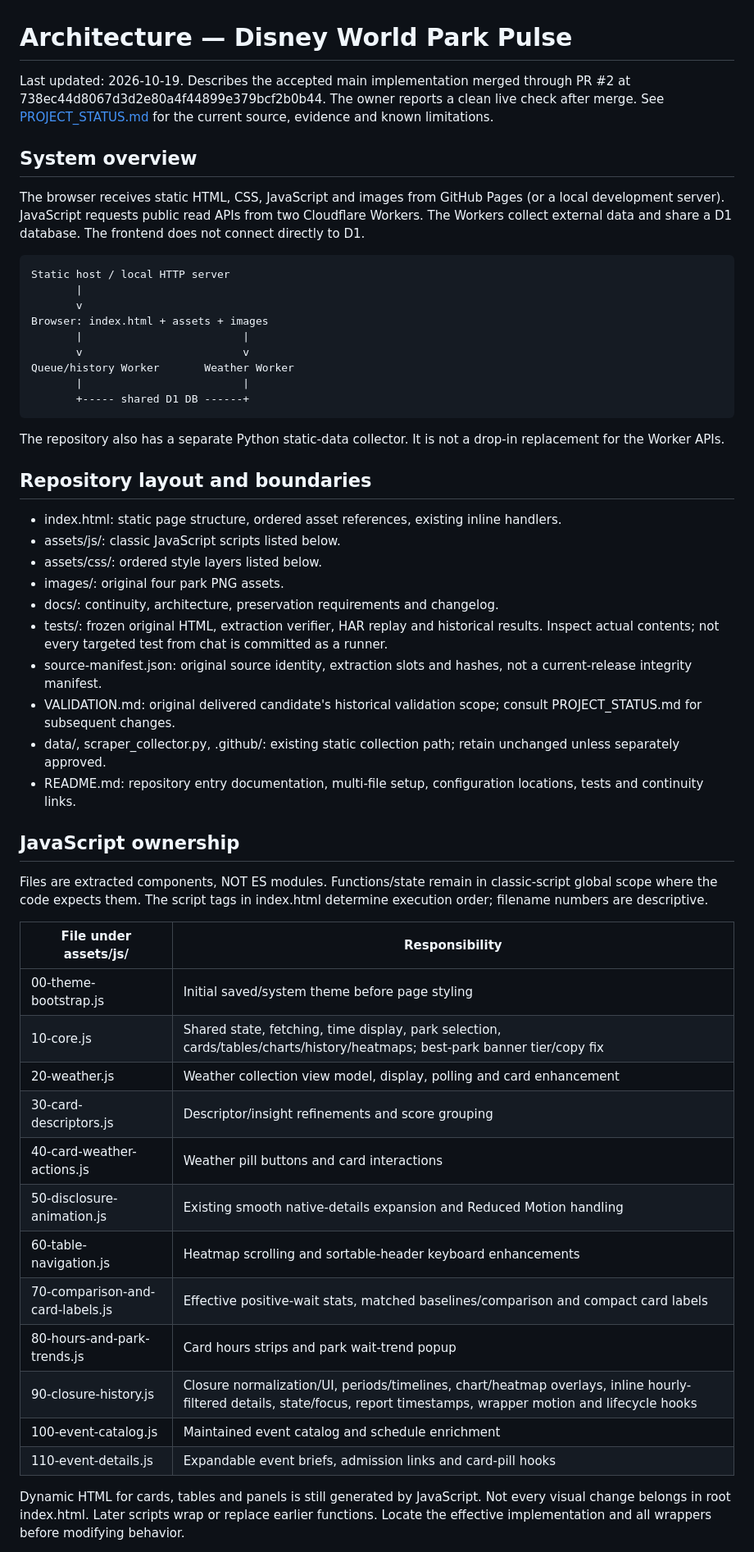
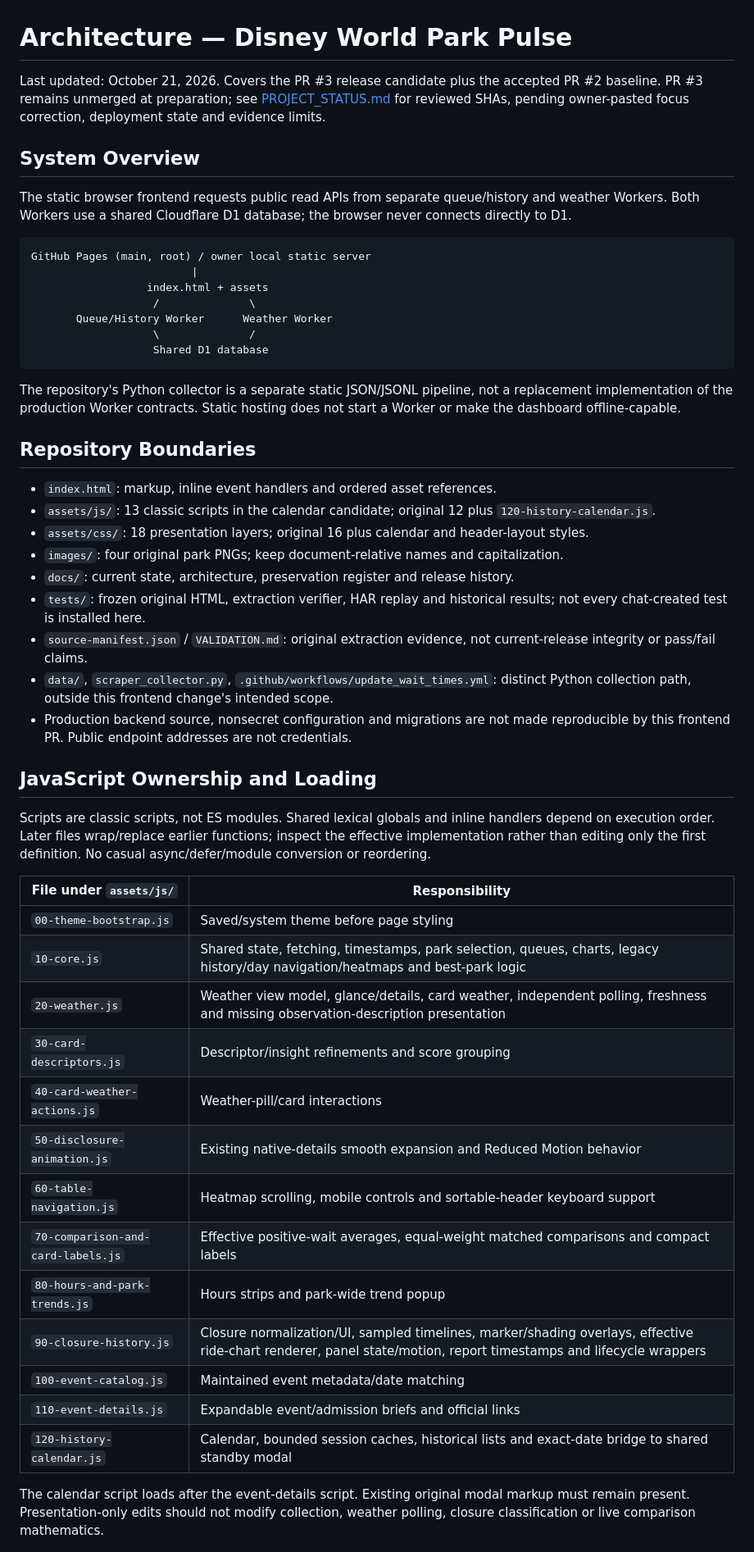
Before and after one commit to jacocksr/disney-busyness-monitor, a Markdown page: docs/ARCHITECTURE.md, the part around one of its changes. Shown at 82% size. Rendered like a GitHub page.

````diff
--- a/docs/ARCHITECTURE.md
+++ b/docs/ARCHITECTURE.md
@@ -1,51 +1,54 @@
 # Architecture — Disney World Park Pulse
 
-Last updated: 2026-10-19. Describes the accepted main implementation merged through PR #2 at 738ec44d8067d3d2e80a4f44899e379bcf2b0b44. The owner reports a clean live check after merge. See [PROJECT_STATUS.md](PROJECT_STATUS.md) for the current source, evidence and known limitations.
+Last updated: October 21, 2026. Covers the PR #3 release candidate plus the accepted PR #2 baseline. PR #3 remains unmerged at preparation; see [PROJECT_STATUS.md](PROJECT_STATUS.md) for reviewed SHAs, pending owner-pasted focus correction, deployment state and evidence limits.
 
-## System overview
-The browser receives static HTML, CSS, JavaScript and images from GitHub Pages (or a local development server). JavaScript requests public read APIs from two Cloudflare Workers. The Workers collect external data and share a D1 database. The frontend does not connect directly to D1.
+## System Overview
 
-    Static host / local HTTP server
-           |
-           v
-    Browser: index.html + assets + images
-           |                         |
-           v                         v
-    Queue/history Worker       Weather Worker
-           |                         |
-           +----- shared D1 DB ------+
+The static browser frontend requests public read APIs from separate queue/history and weather Workers. Both Workers use a shared Cloudflare D1 database; the browser never connects directly to D1.
 
-The repository also has a separate Python static-data collector. It is not a drop-in replacement for the Worker APIs.
+```text
+GitHub Pages (main, root) / owner local static server
+                         |
+                  index.html + assets
+                   /              \
+       Queue/History Worker      Weather Worker
+                   \              /
+                   Shared D1 database
+```
 
-## Repository layout and boundaries
-- index.html: static page structure, ordered asset references, existing inline handlers.
-- assets/js/: classic JavaScript scripts listed below.
-- assets/css/: ordered style layers listed below.
-- images/: original four park PNG assets.
-- docs/: continuity, architecture, preservation requirements and changelog.
-- tests/: frozen original HTML, extraction verifier, HAR replay and historical results. Inspect actual contents; not every targeted test from chat is committed as a runner.
-- source-manifest.json: original source identity, extraction slots and hashes, not a current-release integrity manifest.
-- VALIDATION.md: original delivered candidate's historical validation scope; consult PROJECT_STATUS.md for subsequent changes.
-- data/, scraper_collector.py, .github/: existing static collection path; retain unchanged unless separately approved.
-- README.md: repository entry documentation, multi-file setup, configuration locations, tests and continuity links.
+The repository's Python collector is a separate static JSON/JSONL pipeline, not a replacement implementation of the production Worker contracts. Static hosting does not start a Worker or make the dashboard offline-capable.
 
-## JavaScript ownership
-Files are extracted components, NOT ES modules. Functions/state remain in classic-script global scope where the code expects them. The script tags in index.html determine execution order; filename numbers are descriptive.
+## Repository Boundaries
 
-| File under assets/js/ | Responsibility |
+- `index.html`: markup, inline event handlers and ordered asset references.
+- `assets/js/`: 13 classic scripts in the calendar candidate; original 12 plus `120-history-calendar.js`.
+- `assets/css/`: 18 presentation layers; original 16 plus calendar and header-layout styles.
+- `images/`: four original park PNGs; keep document-relative names and capitalization.
+- `docs/`: current state, architecture, preservation register and release history.
+- `tests/`: frozen original HTML, extraction verifier, HAR replay and historical results; not every chat-created test is installed here.
+- `source-manifest.json` / `VALIDATION.md`: original extraction evidence, not current-release integrity or pass/fail claims.
+- `data/`, `scraper_collector.py`, `.github/workflows/update_wait_times.yml`: distinct Python collection path, outside this frontend change's intended scope.
+- Production backend source, nonsecret configuration and migrations are not made reproducible by this frontend PR. Public endpoint addresses are not credentials.
+
+## JavaScript Ownership and Loading
+
+Scripts are classic scripts, not ES modules. Shared lexical globals and inline handlers depend on execution order. Later files wrap/replace earlier functions; inspect the effective implementation rather than editing only the first definition. No casual async/defer/module conversion or reordering.
+
+| File under `assets/js/` | Responsibility |
 |---|---|
-| 00-theme-bootstrap.js | Initial saved/system theme before page styling |
-| 10-core.js | Shared state, fetching, time display, park selection, cards/tables/charts/history/heatmaps; best-park banner tier/copy fix |
-| 20-weather.js | Weather collection view model, display, polling and card enhancement |
-| 30-card-descriptors.js | Descriptor/insight refinements and score grouping |
-| 40-card-weather-actions.js | Weather pill buttons and card interactions |
-| 50-disclosure-animation.js | Existing smooth native-details expansion and Reduced Motion handling |
-| 60-table-navigation.js | Heatmap scrolling and sortable-header keyboard enhancements |
-| 70-comparison-and-card-labels.js | Effective positive-wait stats, matched baselines/comparison and compact card labels |
-| 80-hours-and-park-trends.js | Card hours strips and park wait-trend popup |
-| 90-closure-history.js | Closure normalization/UI, periods/timelines, chart/heatmap overlays, inline hourly-filtered details, state/focus, report timestamps, wrapper motion and lifecycle hooks |
-| 100-event-catalog.js | Maintained event catalog and schedule enrichment |
-| 110-event-details.js | Expandable event briefs, admission links and card-pill hooks |
+| `00-theme-bootstrap.js` | Saved/system theme before page styling |
+| `10-core.js` | Shared state, fetching, timestamps, park selection, queues, charts, legacy history/day navigation/heatmaps and best-park logic |
+| `20-weather.js` | Weather view model, glance/details, card weather, independent polling, freshness and missing observation-description presentation |
+| `30-card-descriptors.js` | Descriptor/insight refinements and score grouping |
+| `40-card-weather-actions.js` | Weather-pill/card interactions |
+| `50-disclosure-animation.js` | Existing native-details smooth expansion and Reduced Motion behavior |
+| `60-table-navigation.js` | Heatmap scrolling, mobile controls and sortable-header keyboard support |
+| `70-comparison-and-card-labels.js` | Effective positive-wait averages, equal-weight matched comparisons and compact labels |
+| `80-hours-and-park-trends.js` | Hours strips and park-wide trend popup |
+| `90-closure-history.js` | Closure normalization/UI, sampled timelines, marker/shading overlays, effective ride-chart renderer, panel state/motion, report timestamps and lifecycle wrappers |
+| `100-event-catalog.js` | Maintained event metadata/date matching |
+| `110-event-details.js` | Expandable event/admission briefs and official links |
+| `120-history-calendar.js` | Calendar, bounded session caches, historical lists and exact-date bridge to shared standby modal |
 
-Dynamic HTML for cards, tables and panels is still generated by JavaScript. Not every visual change belongs in root index.html. Later scripts wrap or replace earlier functions. Locate the effective implementation and all wrappers before modifying behavior.
+The calendar script loads after the event-details script. Existing original modal markup must remain present. Presentation-only edits should not modify collection, weather polling, closure classification or live comparison mathematics.
 
````
Also changed, not shown: other parts of docs/ARCHITECTURE.md (+90 -77 lines).
